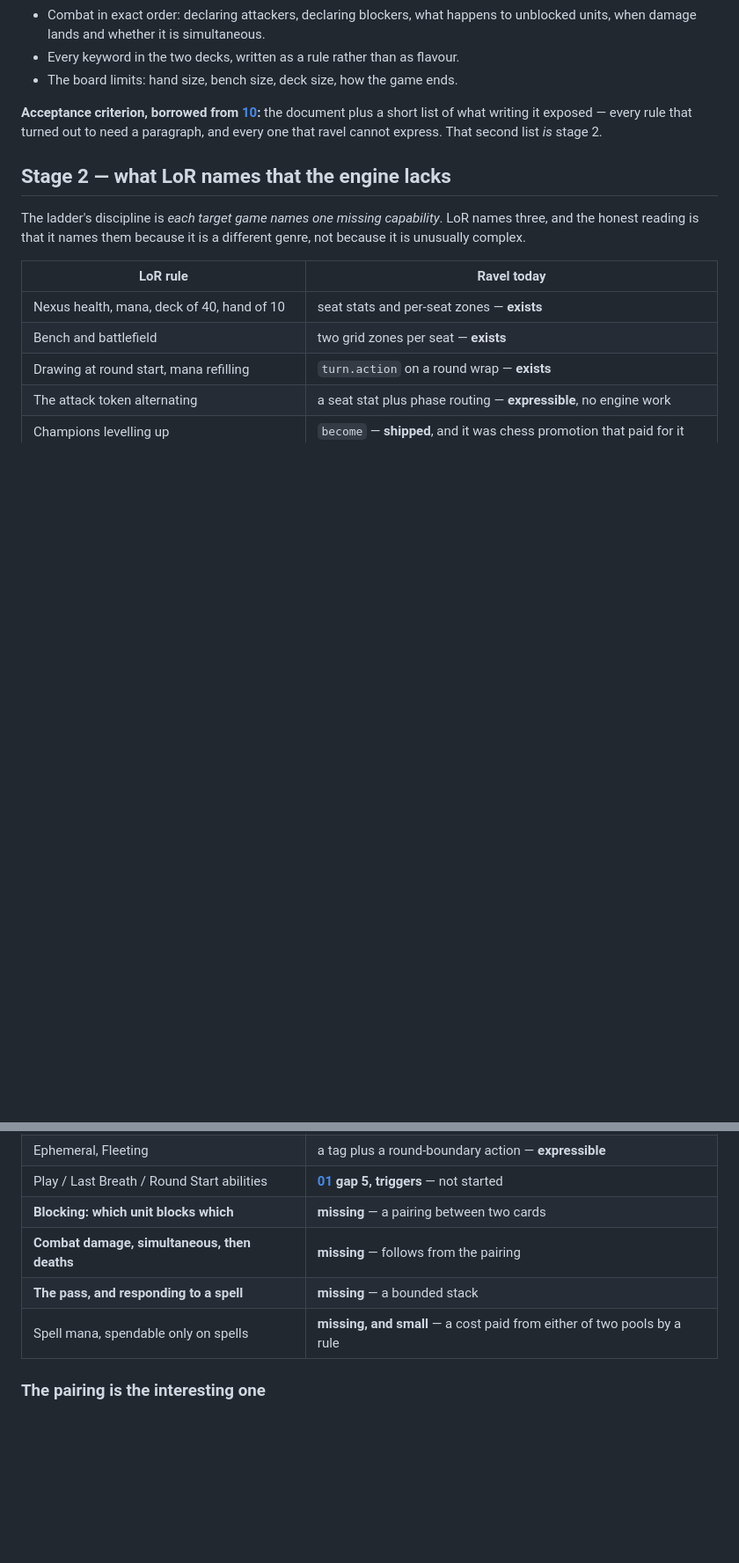
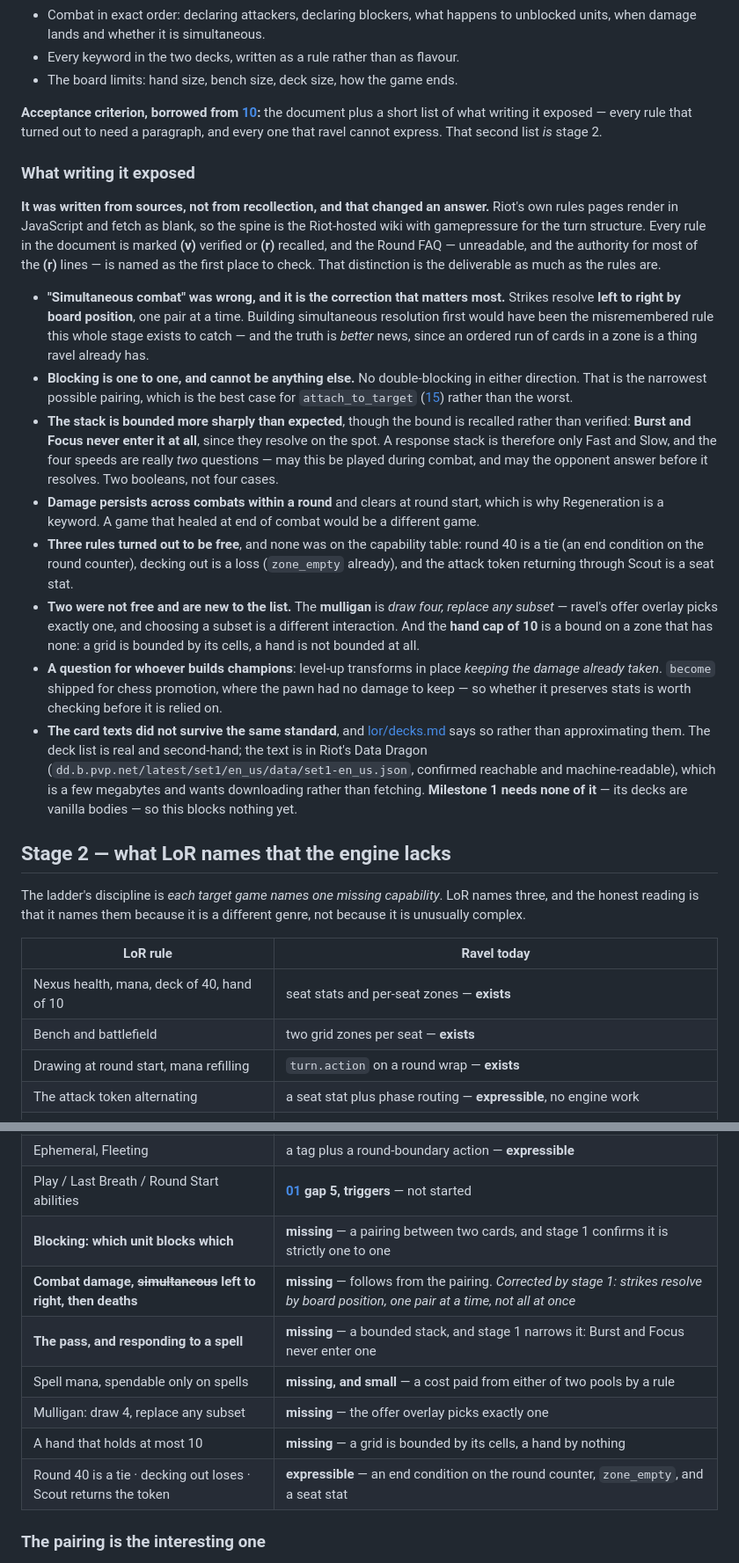
Before and after one commit to Kdansky/ravel, a Markdown page: ideas/18-legends-of-runeterra.md, 2 parts joined by grey strips. Shown at 88% size. Drawn GitHub-style; blank space fills up the shorter version.

```diff
--- a/ideas/18-legends-of-runeterra.md
+++ b/ideas/18-legends-of-runeterra.md
@@ -54,6 +55,54 @@ document plus a short list of what writing it exposed — every rule that turned
 out to need a paragraph, and every one that ravel cannot express. That second
 list *is* stage 2.
 
+### What writing it exposed
+
+**It was written from sources, not from recollection, and that changed an
+answer.** Riot's own rules pages render in JavaScript and fetch as blank, so the
+spine is the Riot-hosted wiki with gamepressure for the turn structure. Every
+rule in the document is marked **(v)** verified or **(r)** recalled, and the
+Round FAQ — unreadable, and the authority for most of the **(r)** lines — is
+named as the first place to check. That distinction is the deliverable as much
+as the rules are.
+
+- **"Simultaneous combat" was wrong, and it is the correction that matters
+  most.** Strikes resolve **left to right by board position**, one pair at a
+  time. Building simultaneous resolution first would have been the misremembered
+  rule this whole stage exists to catch — and the truth is *better* news, since
+  an ordered run of cards in a zone is a thing ravel already has.
+- **Blocking is one to one, and cannot be anything else.** No double-blocking in
+  either direction. That is the narrowest possible pairing, which is the best
+  case for `attach_to_target` ([15](15-many-on-one-square.md)) rather than the
+  worst.
+- **The stack is bounded more sharply than expected**, though the bound is
+  recalled rather than verified: **Burst and Focus never enter it at all**, since
+  they resolve on the spot. A response stack is therefore only Fast and Slow, and
+  the four speeds are really *two* questions — may this be played during combat,
+  and may the opponent answer before it resolves. Two booleans, not four cases.
+- **Damage persists across combats within a round** and clears at round start,
+  which is why Regeneration is a keyword. A game that healed at end of combat
+  would be a different game.
+- **Three rules turned out to be free**, and none was on the capability table:
+  round 40 is a tie (an end condition on the round counter), decking out is a
+  loss (`zone_empty` already), and the attack token returning through Scout is a
+  seat stat.
+- **Two were not free and are new to the list.** The **mulligan** is *draw four,
+  replace any subset* — ravel's offer overlay picks exactly one, and choosing a
+  subset is a different interaction. And the **hand cap of 10** is a bound on a
+  zone that has none: a grid is bounded by its cells, a hand is not bounded at
+  all.
+- **A question for whoever builds champions**: level-up transforms in place
+  *keeping the damage already taken*. `become` shipped for chess promotion, where
+  the pawn had no damage to keep — so whether it preserves stats is worth
+  checking before it is relied on.
+- **The card texts did not survive the same standard**, and
+  [lor/decks.md](lor/decks.md) says so rather than approximating them. The deck
+  list is real and second-hand; the text is in Riot's Data Dragon
+  (`dd.b.pvp.net/latest/set1/en_us/data/set1-en_us.json`, confirmed reachable and
+  machine-readable), which is a few megabytes and wants downloading rather than
+  fetching. **Milestone 1 needs none of it** — its decks are vanilla bodies —
+  so this blocks nothing yet.
+
 ## Stage 2 — what LoR names that the engine lacks
 
 The ladder's discipline is *each target game names one missing capability*. LoR
@@ -69,10 +118,13 @@ different genre, not because it is unusually complex.
 | Champions levelling up | `become` — **shipped**, and it was chess promotion that paid for it |
 | Ephemeral, Fleeting | a tag plus a round-boundary action — **expressible** |
 | Play / Last Breath / Round Start abilities | **[01](01-boardgames.md) gap 5, triggers** — not started |
-| **Blocking: which unit blocks which** | **missing** — a pairing between two cards |
-| **Combat damage, simultaneous, then deaths** | **missing** — follows from the pairing |
-| **The pass, and responding to a spell** | **missing** — a bounded stack |
+| **Blocking: which unit blocks which** | **missing** — a pairing between two cards, and stage 1 confirms it is strictly one to one |
+| **Combat damage, ~~simultaneous~~ left to right, then deaths** | **missing** — follows from the pairing. *Corrected by stage 1: strikes resolve by board position, one pair at a time, not all at once* |
+| **The pass, and responding to a spell** | **missing** — a bounded stack, and stage 1 narrows it: Burst and Focus never enter one |
 | Spell mana, spendable only on spells | **missing, and small** — a cost paid from either of two pools by a rule |
+| Mulligan: draw 4, replace any subset | **missing** — the offer overlay picks exactly one |
+| A hand that holds at most 10 | **missing** — a grid is bounded by its cells, a hand by nothing |
+| Round 40 is a tie · decking out loses · Scout returns the token | **expressible** — an end condition on the round counter, `zone_empty`, and a seat stat |
 
 ### The pairing is the interesting one
 
```
Also changed, not shown: other parts of ideas/18-legends-of-runeterra.md (+10 -1 lines), ideas/lor/decks.md (added, +106 -0 lines), ideas/lor/rules.md (added, +206 -0 lines).
